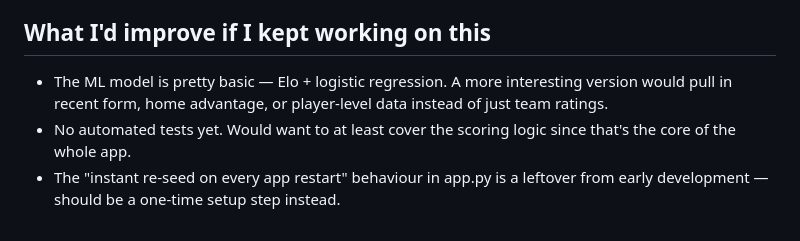
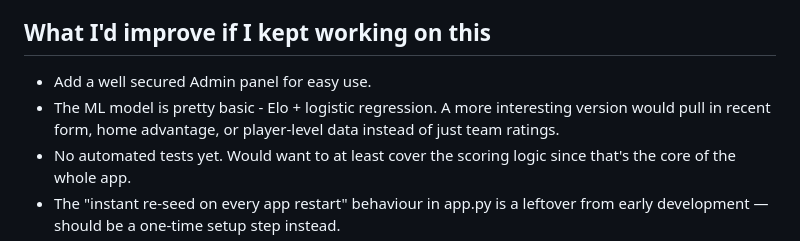
Before and after one commit to akshaytp8/FootVision, a Markdown page: README.md, the part around the change. Rendered like a GitHub page.

```diff
--- a/README.md
+++ b/README.md
@@ -75,7 +75,8 @@ flask run
 
 ## What I'd improve if I kept working on this
 
-- The ML model is pretty basic — Elo + logistic regression. A more interesting version would pull in recent form, home advantage, or player-level data instead of just team ratings.
+- Add a well secured Admin panel for easy use.
+- The ML model is pretty basic - Elo + logistic regression. A more interesting version would pull in recent form, home advantage, or player-level data instead of just team ratings.
 - No automated tests yet. Would want to at least cover the scoring logic since that's the core of the whole app.
 - The "instant re-seed on every app restart" behaviour in app.py is a leftover from early development — should be a one-time setup step instead.
 - Would like to add password reset via email instead of the security-question approach.
```
